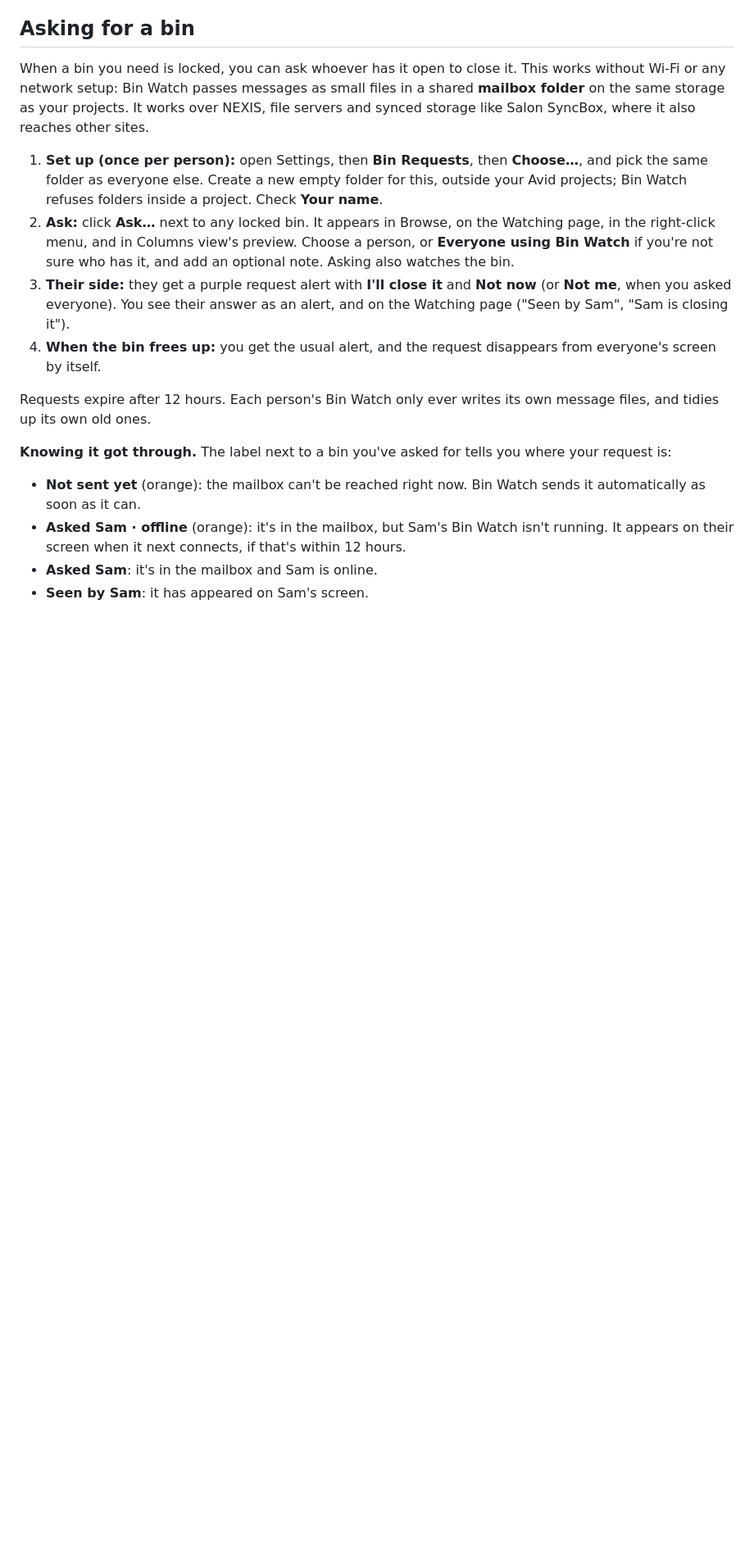
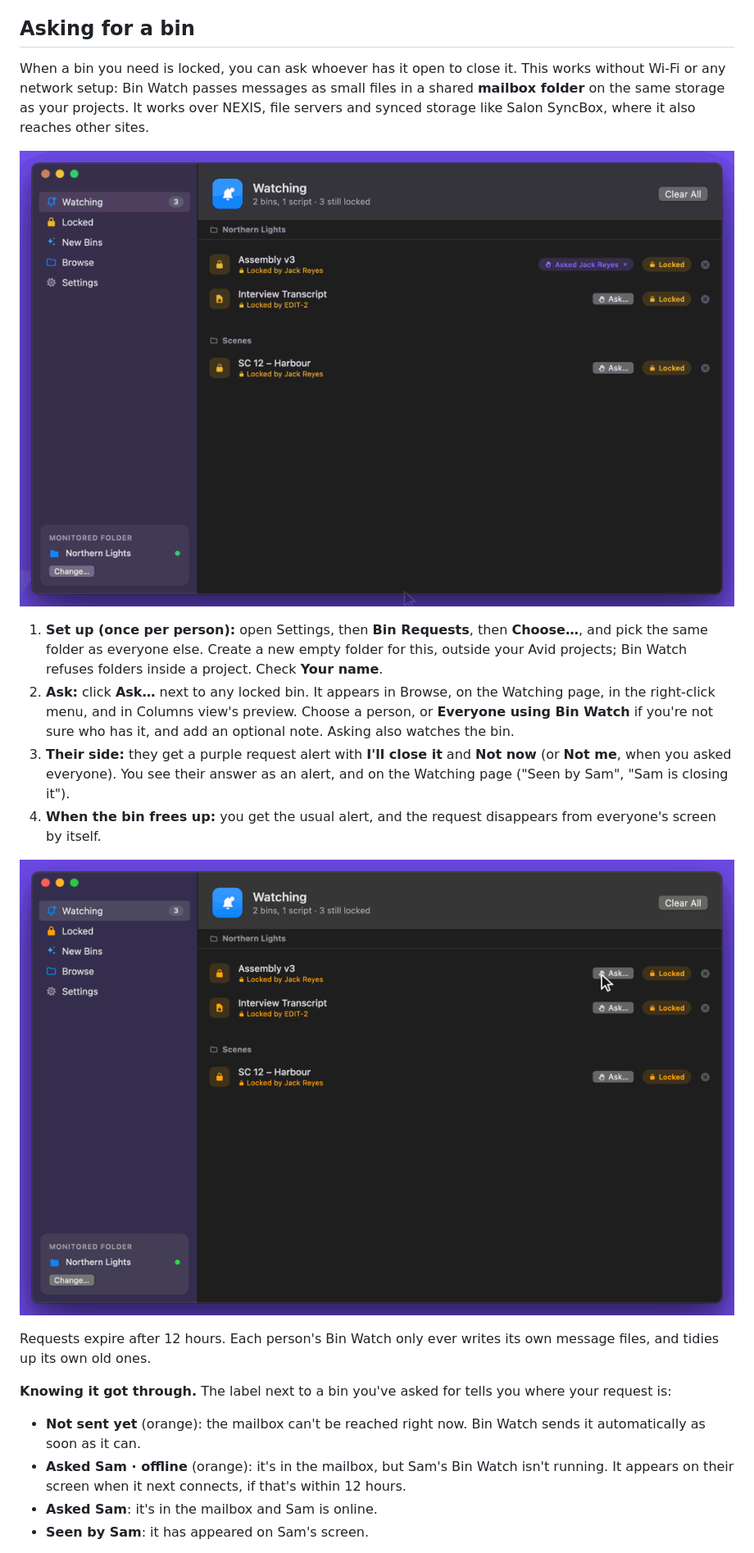
Before and after one commit to absolute-cinema-jpg/bin-watch, a Markdown page: README.md, the part around one of its changes. Shown at 82% size. GitHub-like rendering; pictures changed too: docs/ask.gif (added), docs/offline.gif (added); blank space fills up the shorter version.

```diff
--- a/README.md
+++ b/README.md
@@ -81,10 +84,14 @@ Get an alert when bins appear in a folder, for example new scene bins landing in
 
 When a bin you need is locked, you can ask whoever has it open to close it. This works without Wi-Fi or any network setup: Bin Watch passes messages as small files in a shared **mailbox folder** on the same storage as your projects. It works over NEXIS, file servers and synced storage like Salon SyncBox, where it also reaches other sites.
 
+![A request travels from your Mac through a shared folder to Jack's Mac, and "I'll close it" comes back. No internet, no Wi-Fi, no setup](docs/offline.gif)
+
 1. **Set up (once per person):** open Settings, then **Bin Requests**, then **Choose…**, and pick the same folder as everyone else. Create a new empty folder for this, outside your Avid projects; Bin Watch refuses folders inside a project. Check **Your name**.
 2. **Ask:** click **Ask…** next to any locked bin. It appears in Browse, on the Watching page, in the right-click menu, and in Columns view's preview. Choose a person, or **Everyone using Bin Watch** if you're not sure who has it, and add an optional note. Asking also watches the bin.
 3. **Their side:** they get a purple request alert with **I'll close it** and **Not now** (or **Not me**, when you asked everyone). You see their answer as an alert, and on the Watching page ("Seen by Sam", "Sam is closing it").
 4. **When the bin frees up:** you get the usual alert, and the request disappears from everyone's screen by itself.
+
+![Clicking Ask… on Assembly v3, adding the note "Need it for the trailer" and sending the request](docs/ask.gif)
 
 Requests expire after 12 hours. Each person's Bin Watch only ever writes its own message files, and tidies up its own old ones.
 
```
Also changed, not shown: other parts of README.md (+7 -4 lines), docs/banner.png (added), docs/demo.gif (added), docs/new-bins.gif (added), docs/watch.gif (added).
